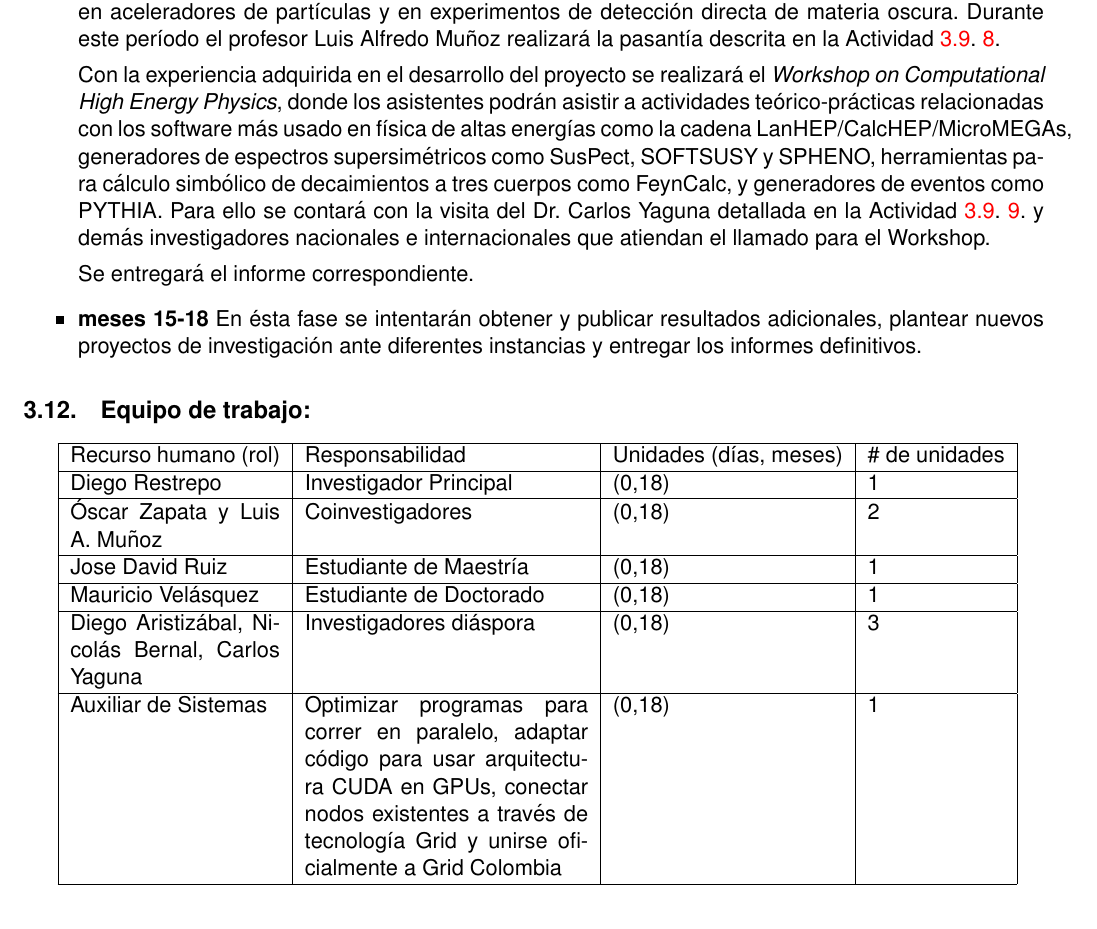
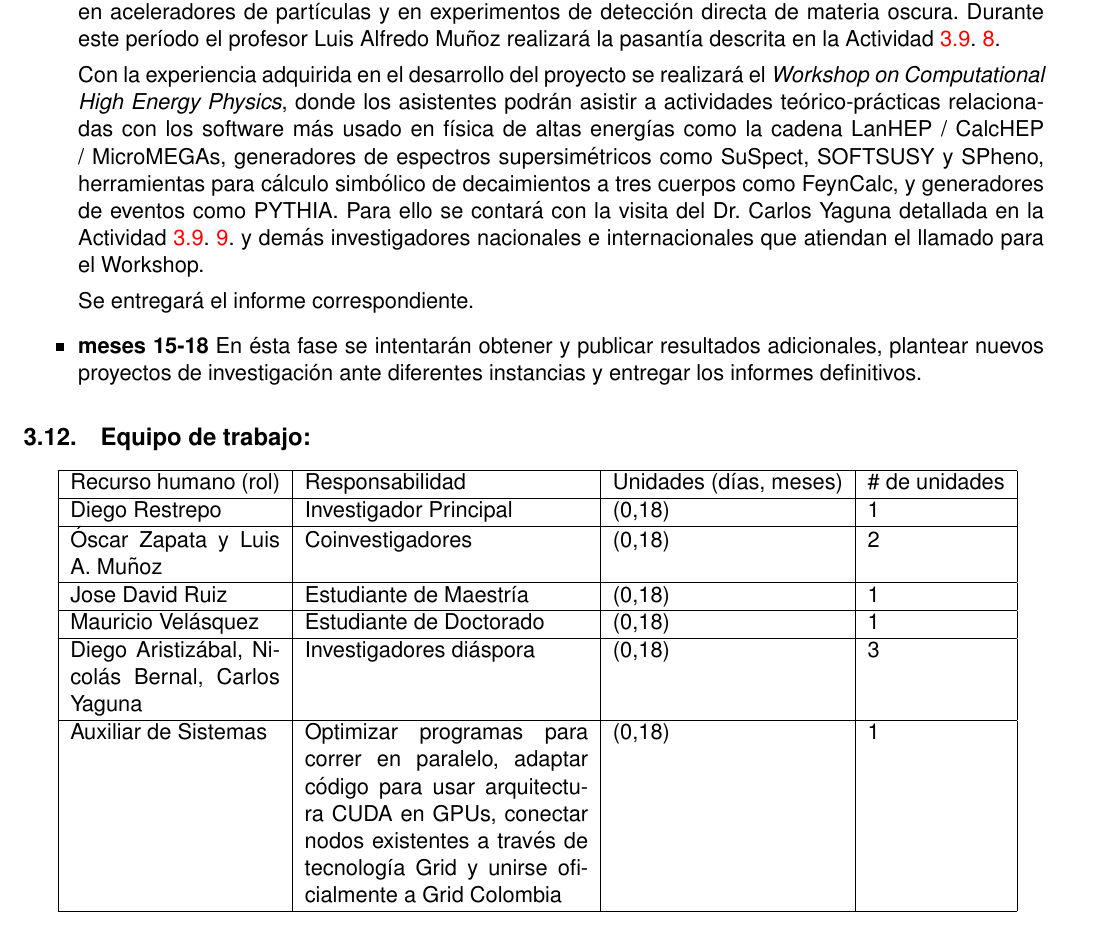
Before and after one commit to restrepo/diaspora, a LaTeX document (proyecto.tex, which reads informacion.tex): part of page 19 of 36, cut so that both start at the same text. Compiled offline with pdfLaTeX; a missing bibliography style is replaced by a similar one.

Commit message:
cambios menores

```diff
--- a/informacion.tex
+++ b/informacion.tex
@@ -1345,8 +1345,8 @@ de cada perído
   realizará el \emph{Workshop on Computational High Energy Physics},
   donde los asistentes podrán asistir a actividades teórico-prácticas
   relacionadas con los software más usado en física de altas energías
-  como la cadena LanHEP/CalcHEP/MicroMEGAs, generadores de espectros
-  supersimétricos como SusPect, SOFTSUSY y SPHENO, herramientas para
+  como la cadena LanHEP / CalcHEP / MicroMEGAs, generadores de espectros
+  supersimétricos como SuSpect, SOFTSUSY y SPheno, herramientas para
   cálculo simbólico de decaimientos a tres cuerpos como FeynCalc, y
   generadores de eventos como PYTHIA. Para ello se contará con la
   visita del Dr. Carlos Yaguna detallada en la
```
